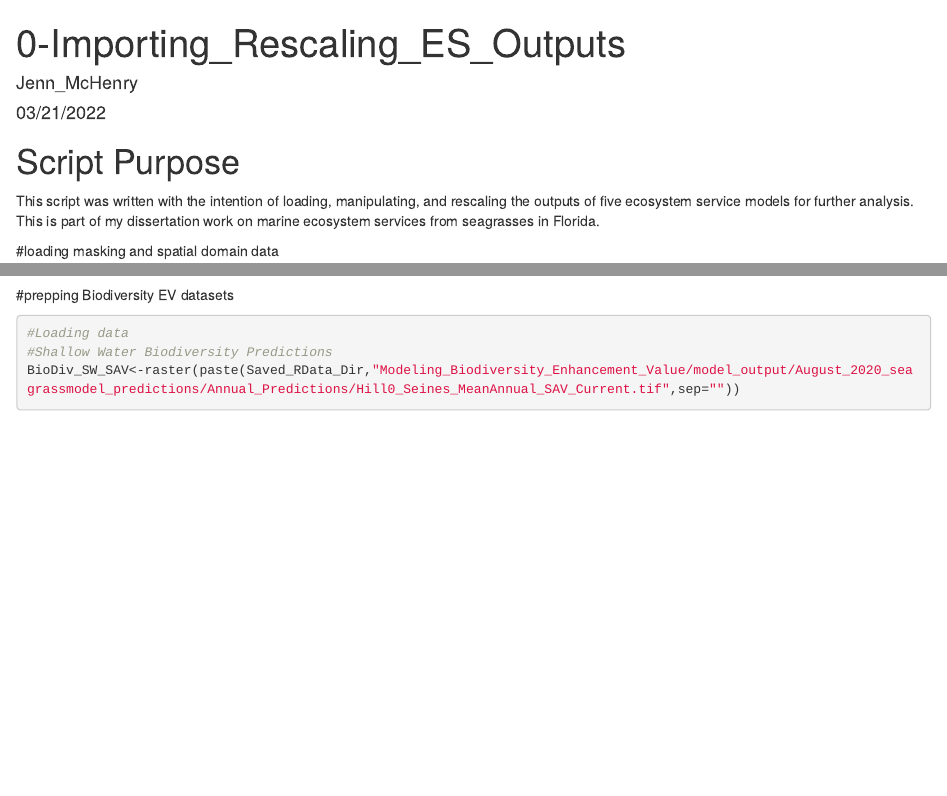
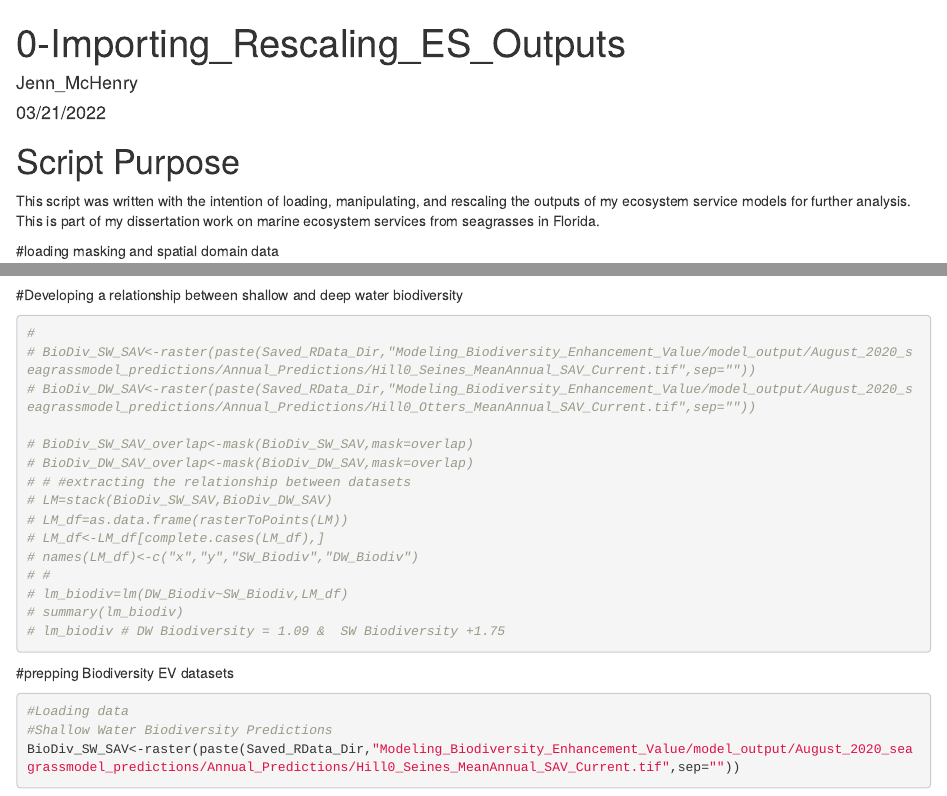
Before and after one commit to jennmchenry1/Seagrass-ecosystem-services-show-complex-spatial-patterns-and-associations, an R Markdown document (0_Ch3-Importing_and_Rescaling_ES_Model_Output.Rmd): the page in a window 1100 px wide, from its top, and a second part further down, joined at a grey line. Rendered offline with R 4.5, knitr and Pandoc, with nearby package versions; some code elsewhere in the file could not run offline.

Commit message:
Adding the latest "importing and rescaling script"

````diff
--- a/0_Ch3-Importing_and_Rescaling_ES_Model_Output.Rmd
+++ b/0_Ch3-Importing_and_Rescaling_ES_Model_Output.Rmd
@@ -7,9 +7,7 @@ output: html_document
 
 # Script Purpose
 
-
-This script was written with the intention of loading, manipulating, and rescaling the outputs of five ecosystem service models for further analysis. This is part of my dissertation work on marine ecosystem services from seagrasses in Florida.
-
+This script was written with the intention of loading, manipulating, and rescaling the outputs of my ecosystem service models for further analysis. This is part of my dissertation work on marine ecosystem services from seagrasses in Florida.
 
 ```{r setup, include=FALSE}
 knitr::opts_chunk$set(echo = TRUE)
@@ -104,6 +102,28 @@ overlap[overlap >= -1]<-NA
 overlap[overlap < -3]<-NA
 overlap=mask(overlap,mask = study_area)
 ```
+
+#Developing a relationship between shallow and deep water biodiversity
+```{r}
+#
+# BioDiv_SW_SAV<-raster(paste(Saved_RData_Dir,"Modeling_Biodiversity_Enhancement_Value/model_output/August_2020_seagrassmodel_predictions/Annual_Predictions/Hill0_Seines_MeanAnnual_SAV_Current.tif",sep=""))
+# BioDiv_DW_SAV<-raster(paste(Saved_RData_Dir,"Modeling_Biodiversity_Enhancement_Value/model_output/August_2020_seagrassmodel_predictions/Annual_Predictions/Hill0_Otters_MeanAnnual_SAV_Current.tif",sep=""))
+
+# BioDiv_SW_SAV_overlap<-mask(BioDiv_SW_SAV,mask=overlap)
+# BioDiv_DW_SAV_overlap<-mask(BioDiv_DW_SAV,mask=overlap)
+# # #extracting the relationship between datasets
+# LM=stack(BioDiv_SW_SAV,BioDiv_DW_SAV)
+# LM_df=as.data.frame(rasterToPoints(LM))
+# LM_df<-LM_df[complete.cases(LM_df),]
+# names(LM_df)<-c("x","y","SW_Biodiv","DW_Biodiv")
+# #
+# lm_biodiv=lm(DW_Biodiv~SW_Biodiv,LM_df)
+# summary(lm_biodiv)
+# lm_biodiv # DW Biodiversity = 1.09 &  SW Biodiversity +1.75
+
+
+```
+
 
 #prepping Biodiversity EV datasets
 ```{r}
````
